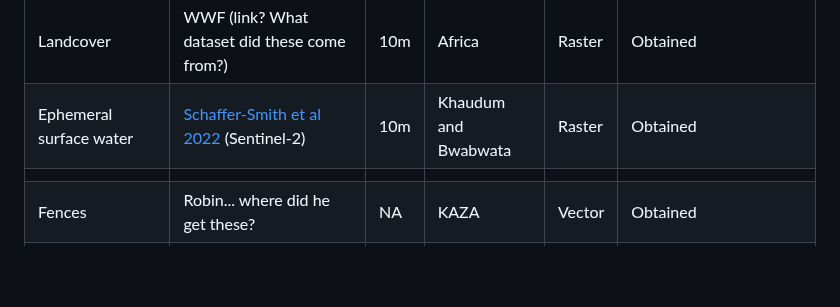
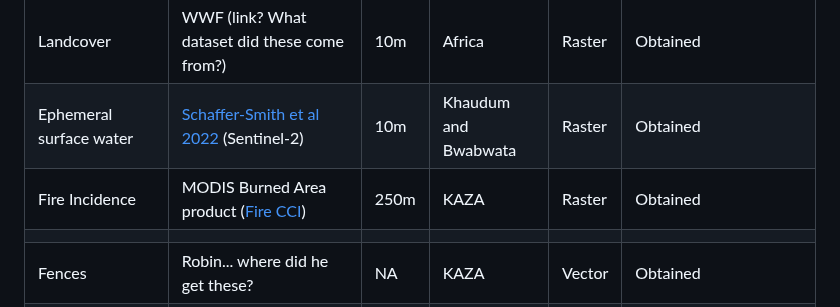
Before and after one commit to margaret-swift/kaza-ele, a Markdown page: README.md, the part around the change. Rendered like a GitHub page; blank space fills up the shorter version.

```diff
--- a/README.md
+++ b/README.md
@@ -71,6 +71,7 @@ See [Butts et al 2022](https://www.sciencedirect.com/science/article/pii/S030438
 | Human settlements	| [ESA World Settlement Footprint 2019](https://geoservice.dlr.de/web/maps/eoc:wsf2019) (Sentinel-1 and -2)  | 10m	| Africa	| Raster	| Obtained |
 | Landcover	| WWF (link? What dataset did these come from?)	| 10m	| Africa	| Raster	| Obtained|
 | Ephemeral surface water	| [Schaffer-Smith et al 2022](https://doi.org/10.4211/hs.6f5b34803dc247e890925d7f26b04a3b) (Sentinel-2)  | 10m	| Khaudum 	and Bwabwata| Raster	| Obtained |
+| Fire Incidence | MODIS Burned Area product ([Fire CCI](https://climate.esa.int/en/projects/fire/)) | 250m | KAZA | Raster | Obtained |
 | | | | | | |
 | Fences	  | Robin... where did he get these?	| NA	| KAZA	| Vector	| Obtained|
 | Roads	    | OpenStreetMap (Angela) (see metadata file)	| NA	| KAZA 	| Vector	| Obtained|
```
